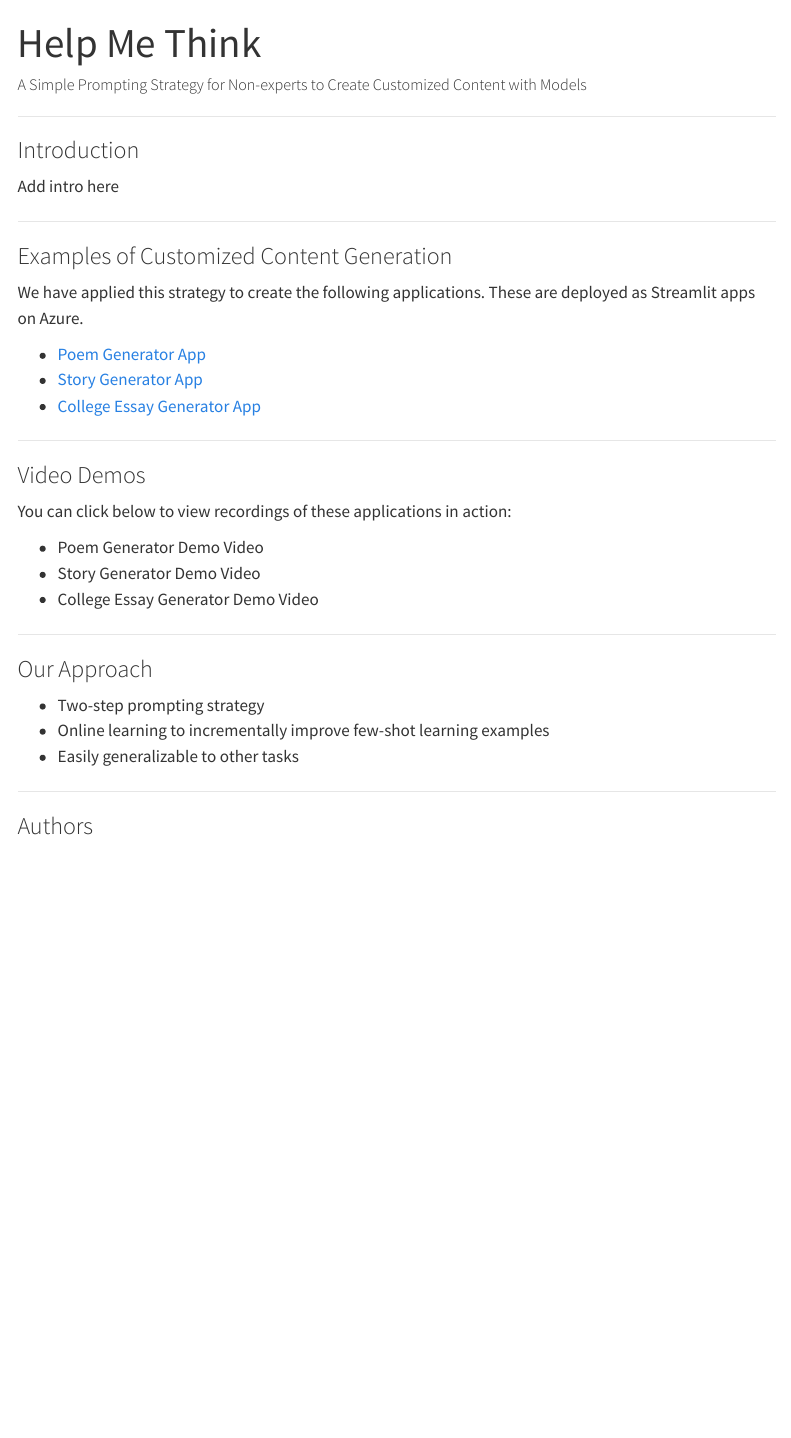
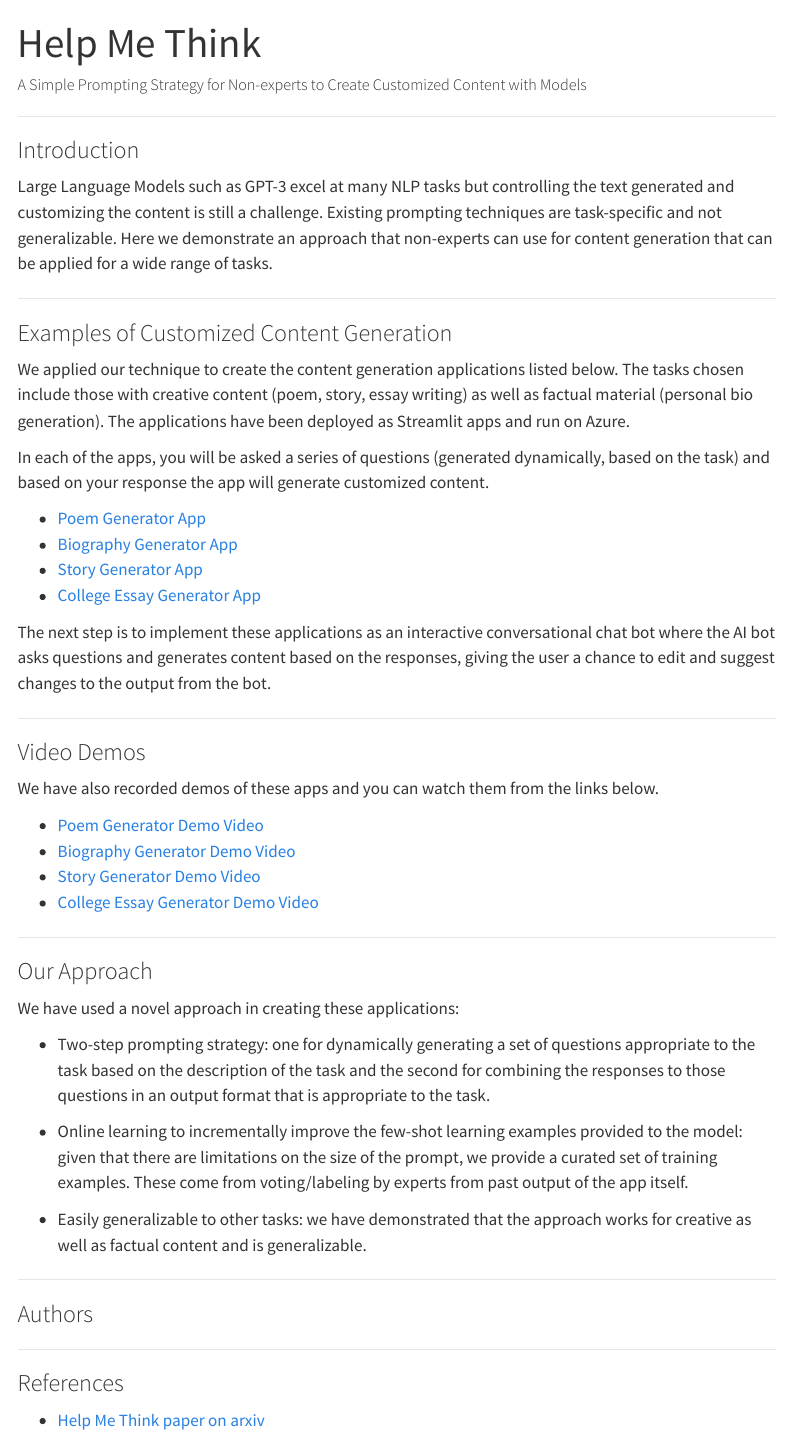
Before and after one commit to sanzgiri/hmt_web, a Quarto document (index.qmd): the page in a window 1100 px wide, from its top. Rendered offline with R 4.5, knitr and Pandoc in place of Quarto, with nearby package versions; menus at the side of the page are left out.

Commit message:
updated with links

```diff
--- a/index.qmd
+++ b/index.qmd
@@ -5,32 +5,61 @@ title: "Help Me Think"
 ___
 
 ### Introduction
-Add intro here
+Large Language Models such as GPT-3 excel at many NLP tasks but controlling the text generated and customizing
+the content is still a challenge. Existing prompting techniques are task-specific and not generalizable.
+Here we demonstrate an approach that non-experts can use for content generation that can be applied for
+a wide range of tasks.
 
 
 ___
 ### Examples of Customized Content Generation
-We have applied this strategy to create the following applications. These are deployed as Streamlit apps on Azure.
+We applied our technique to create the content generation applications listed below. The tasks chosen include those
+with creative content (poem, story, essay writing) as well as factual material (personal bio generation). The
+applications have been deployed as Streamlit apps and run on Azure.
+
+In each of the apps, you will be asked a series of questions (generated dynamically, based on the task) and based on
+your response the app will generate customized content.
 
 * [Poem Generator App](helpmethink.eastus2.cloudapp.azure.com:8505)
-* [Story Generator App](helpmethink.eastus2.cloudapp.azure.com:8506)
-* [College Essay Generator App](helpmethink.eastus2.cloudapp.azure.com:8507)
+* [Biography Generator App](helpmethink.eastus2.cloudapp.azure.com:8506)
+* [Story Generator App](helpmethink.eastus2.cloudapp.azure.com:8507)
+* [College Essay Generator App](helpmethink.eastus2.cloudapp.azure.com:8508)
+
+The next step is to implement these applications as an interactive conversational chat bot where the AI bot asks
+questions and generates content based on the responses, giving the user a chance to edit and suggest changes to the
+output from the bot.
 
 ___
 
 ### Video Demos
-You can click below to view recordings of these applications in action:
+We have also recorded demos of these apps and you can watch them from the links below.
 
-* Poem Generator Demo Video
-* Story Generator Demo Video
-* College Essay Generator Demo Video
+* [Poem Generator Demo Video](https://drive.google.com/file/d/1Qto2YMAWSgcqivRvw6YsUGJBmh4pDWn3/view?usp=sharing)
+* [Biography Generator Demo Video](https://drive.google.com/file/d/1SXT2eebjsWYAx6DsddNrAqCTYh3aZVTt/view?usp=sharing)
+* [Story Generator Demo Video](https://drive.google.com/file/d/1GhEovdVR_A2mAtwIBwUNBMB1a3eR7uez/view?usp=sharing)
+* [College Essay Generator Demo Video](https://drive.google.com/file/d/1V2PvF6d7qSiZScPNF98EAIWWROeNpEI_/view?usp=sharing)
 
 ___
 ### Our Approach
 
-* Two-step prompting strategy
-* Online learning to incrementally improve few-shot learning examples
-* Easily generalizable to other tasks
+We have used a novel approach in creating these applications:
+
+* Two-step prompting strategy: one for dynamically generating a set of questions appropriate to the task based on the
+description of the task and the second for combining the responses to those questions in an output format that is
+appropriate to the task.
+
+* Online learning to incrementally improve the few-shot learning examples provided to the model: given that there are
+limitations on the size of the prompt, we provide a curated set of training examples. These come from voting/labeling by
+experts from past output of the app itself.
+
+* Easily generalizable to other tasks: we have demonstrated that the approach works for creative as well as factual
+content and is generalizable.
 
 ___
 ### Authors
+
+
+---
+### References
+
+*  [Help Me Think paper on arxiv](https://arxiv.org/pdf/2208.08232.pdf)
```
Also changed, not shown: docs/robots.txt, docs/search.json, 1 other file.
